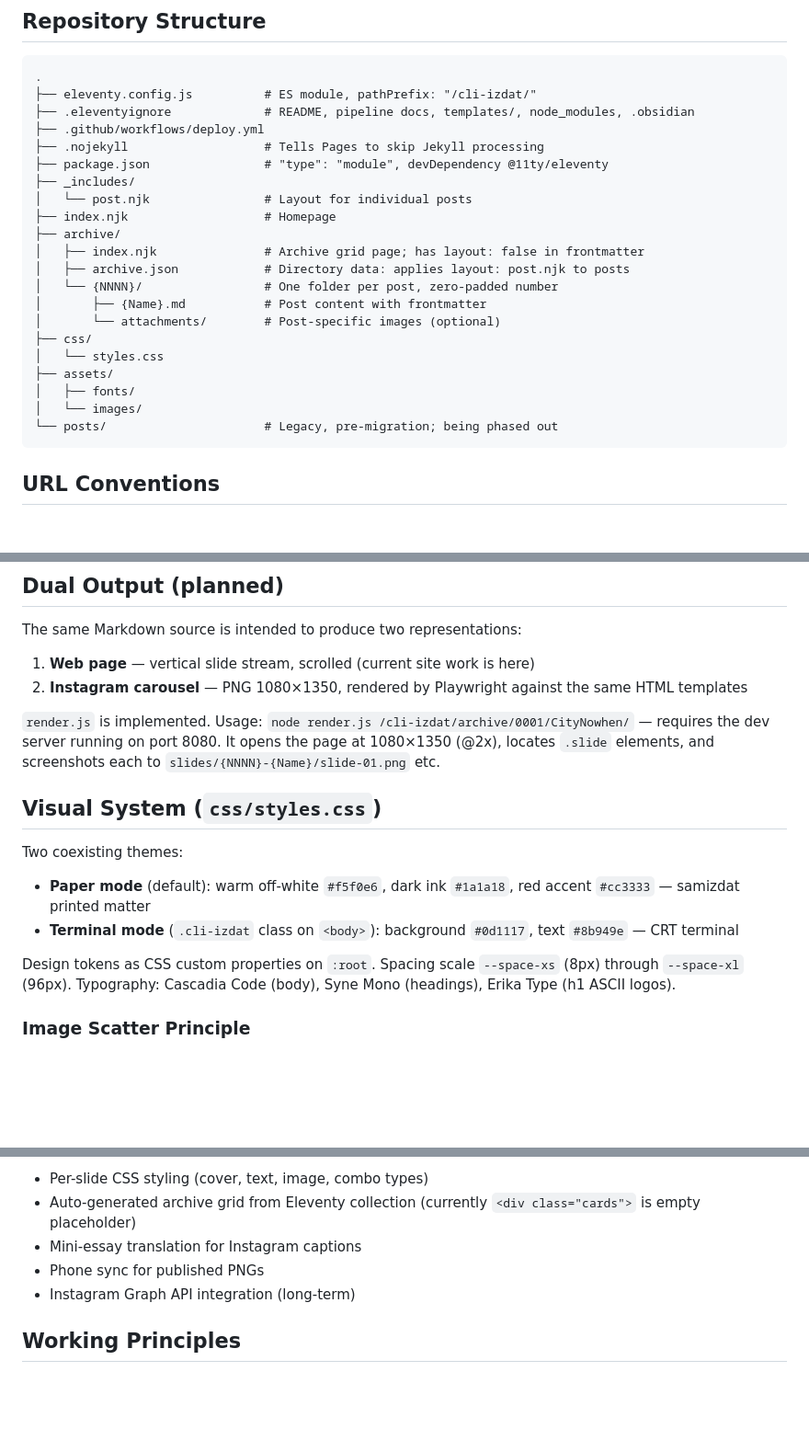
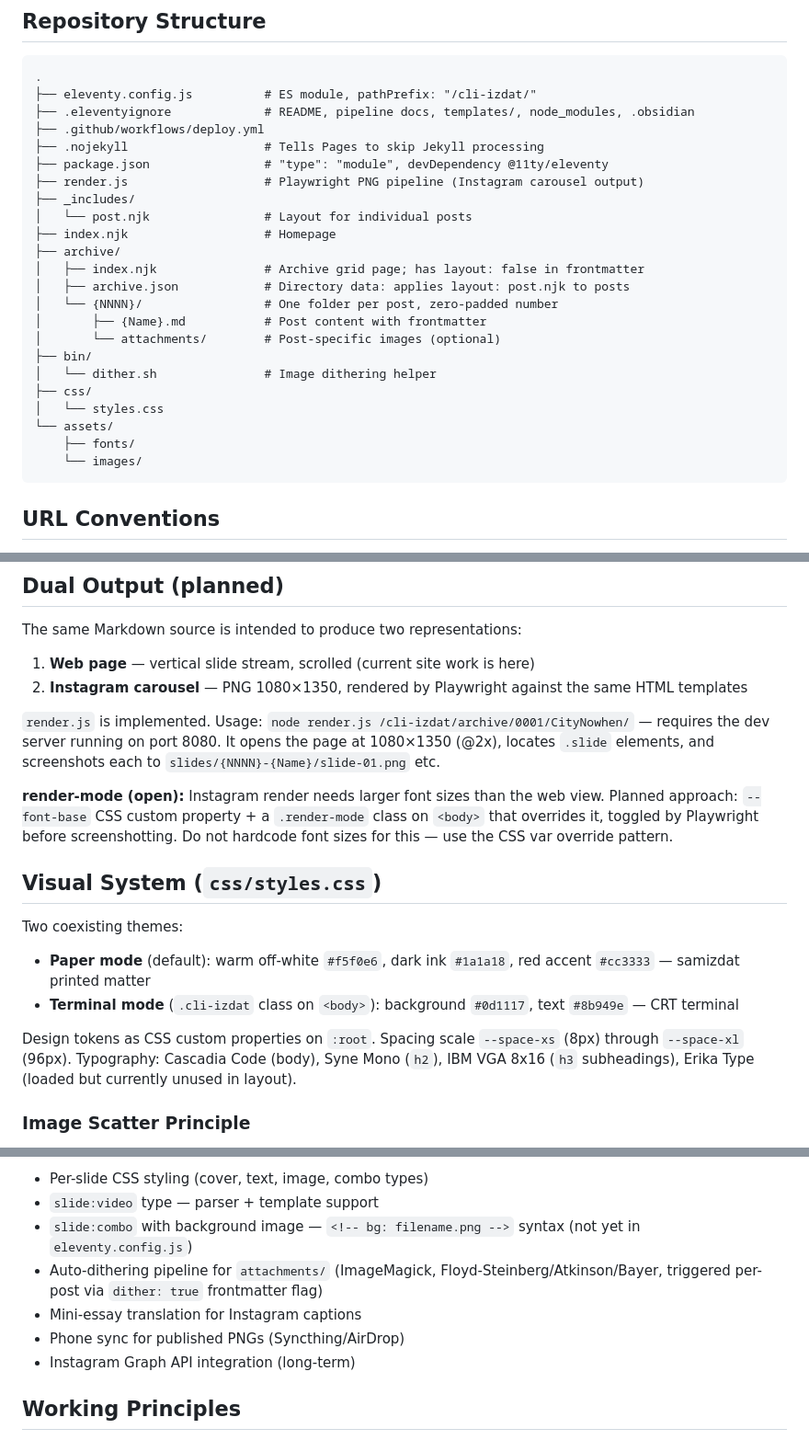
Before and after one commit to aleglutz/cli-izdat, a Markdown page: CLAUDE.md, 3 parts joined by grey strips. Shown at 92% size. GitHub-like rendering; blank space fills up the shorter version.

Commit message:
update the pipeline

````diff
--- a/CLAUDE.md
+++ b/CLAUDE.md
@@ -55,6 +55,7 @@ No manual build or deploy steps — push is the publish action.
 ├── .github/workflows/deploy.yml
 ├── .nojekyll                   # Tells Pages to skip Jekyll processing
 ├── package.json                # "type": "module", devDependency @11ty/eleventy
+├── render.js                   # Playwright PNG pipeline (Instagram carousel output)
 ├── _includes/
 │   └── post.njk                # Layout for individual posts
 ├── index.njk                   # Homepage
@@ -64,12 +65,13 @@ No manual build or deploy steps — push is the publish action.
 │   └── {NNNN}/                 # One folder per post, zero-padded number
 │       ├── {Name}.md           # Post content with frontmatter
 │       └── attachments/        # Post-specific images (optional)
+├── bin/
+│   └── dither.sh               # Image dithering helper
 ├── css/
 │   └── styles.css
-├── assets/
-│   ├── fonts/
-│   └── images/
-└── posts/                      # Legacy, pre-migration; being phased out
+└── assets/
+    ├── fonts/
+    └── images/
 ```
 
 ## URL Conventions
@@ -156,6 +158,8 @@ The same Markdown source is intended to produce two representations:
 
 `render.js` is implemented. Usage: `node render.js /cli-izdat/archive/0001/CityNowhen/` — requires the dev server running on port 8080. It opens the page at 1080×1350 (@2x), locates `.slide` elements, and screenshots each to `slides/{NNNN}-{Name}/slide-01.png` etc.
 
+**render-mode (open):** Instagram render needs larger font sizes than the web view. Planned approach: `--font-base` CSS custom property + a `.render-mode` class on `<body>` that overrides it, toggled by Playwright before screenshotting. Do not hardcode font sizes for this — use the CSS var override pattern.
+
 ## Visual System (`css/styles.css`)
 
 Two coexisting themes:
@@ -163,7 +167,7 @@ Two coexisting themes:
 - **Paper mode** (default): warm off-white `#f5f0e6`, dark ink `#1a1a18`, red accent `#cc3333` — samizdat printed matter
 - **Terminal mode** (`.cli-izdat` class on `<body>`): background `#0d1117`, text `#8b949e` — CRT terminal
 
-Design tokens as CSS custom properties on `:root`. Spacing scale `--space-xs` (8px) through `--space-xl` (96px). Typography: Cascadia Code (body), Syne Mono (headings), Erika Type (h1 ASCII logos).
+Design tokens as CSS custom properties on `:root`. Spacing scale `--space-xs` (8px) through `--space-xl` (96px). Typography: Cascadia Code (body), Syne Mono (`h2`), IBM VGA 8x16 (`h3` subheadings), Erika Type (loaded but currently unused in layout).
 
 ### Image Scatter Principle
 
@@ -194,7 +203,9 @@ Open:
 - Per-slide CSS styling (cover, text, image, combo types)
-- Auto-generated archive grid from Eleventy collection (currently `<div class="cards">` is empty placeholder)
+- `slide:video` type — parser + template support
+- `slide:combo` with background image — `<!-- bg: filename.png -->` syntax (not yet in `eleventy.config.js`)
+- Auto-dithering pipeline for `attachments/` (ImageMagick, Floyd-Steinberg/Atkinson/Bayer, triggered per-post via `dither: true` frontmatter flag)
 - Mini-essay translation for Instagram captions
-- Phone sync for published PNGs
+- Phone sync for published PNGs (Syncthing/AirDrop)
 - Instagram Graph API integration (long-term)
 
 ## Working Principles
````
Also changed, not shown: other parts of CLAUDE.md (+6 -1 lines).
